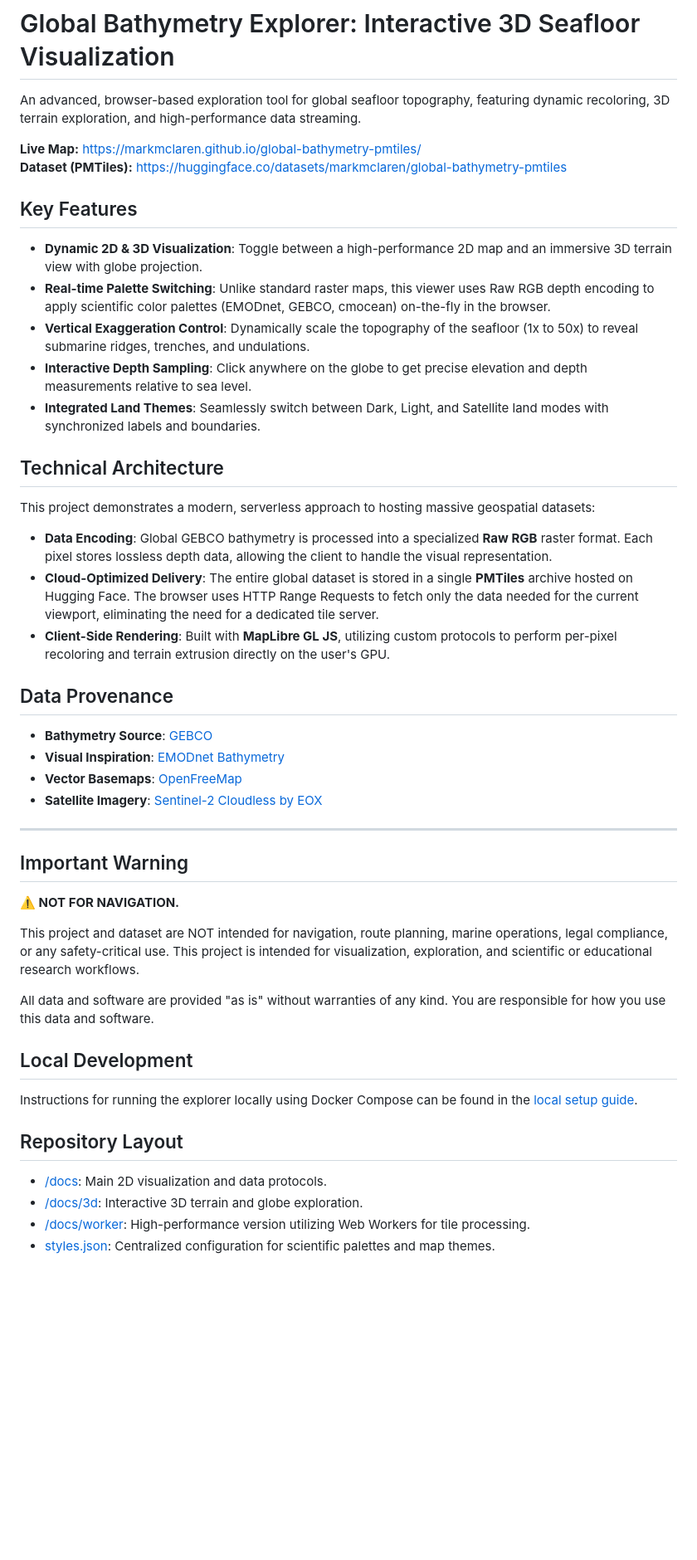
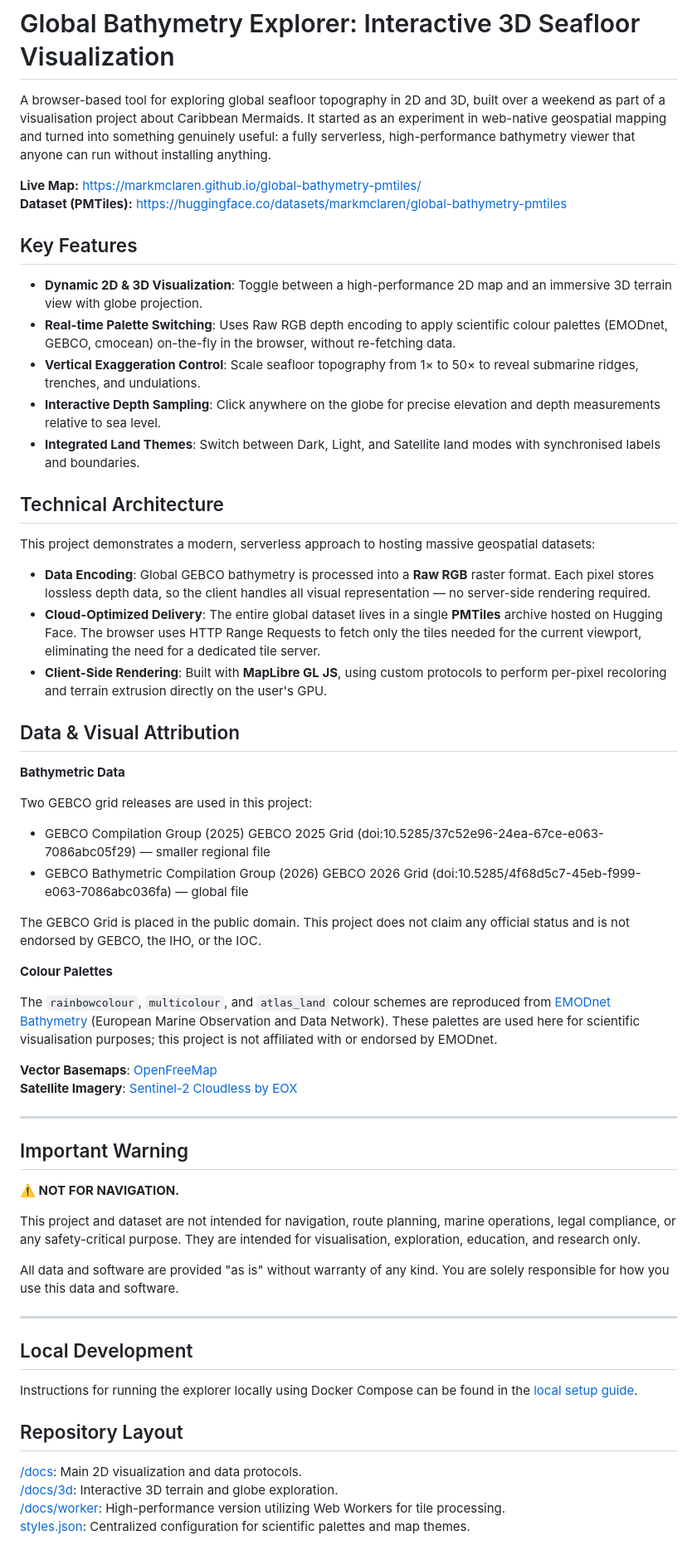
Before and after one commit to markmclaren/global-bathymetry-pmtiles, a Markdown page: README.md, the part around the change. Shown at 83% size. GitHub-like rendering; blank space fills up the shorter version.

```diff
--- a/README.md
+++ b/README.md
@@ -1,32 +1,68 @@
 # Global Bathymetry Explorer: Interactive 3D Seafloor Visualization
 
-An advanced, browser-based exploration tool for global seafloor topography, featuring dynamic recoloring, 3D terrain exploration, and high-performance data streaming.
+A browser-based tool for exploring global seafloor topography in 2D and 3D,
+built over a weekend as part of a visualisation project about Caribbean Mermaids.
+It started as an experiment in web-native geospatial mapping and turned into
+something genuinely useful: a fully serverless, high-performance bathymetry
+viewer that anyone can run without installing anything.
 
-**Live Map:** [https://markmclaren.github.io/global-bathymetry-pmtiles/](https://markmclaren.github.io/global-bathymetry-pmtiles/)
-**Dataset (PMTiles):** [https://huggingface.co/datasets/markmclaren/global-bathymetry-pmtiles](https://huggingface.co/datasets/markmclaren/global-bathymetry-pmtiles)
+**Live Map:** https://markmclaren.github.io/global-bathymetry-pmtiles/
+**Dataset (PMTiles):** https://huggingface.co/datasets/markmclaren/global-bathymetry-pmtiles
 
 ## Key Features
 
-- **Dynamic 2D & 3D Visualization**: Toggle between a high-performance 2D map and an immersive 3D terrain view with globe projection.
-- **Real-time Palette Switching**: Unlike standard raster maps, this viewer uses Raw RGB depth encoding to apply scientific color palettes (EMODnet, GEBCO, cmocean) on-the-fly in the browser.
-- **Vertical Exaggeration Control**: Dynamically scale the topography of the seafloor (1x to 50x) to reveal submarine ridges, trenches, and undulations.
-- **Interactive Depth Sampling**: Click anywhere on the globe to get precise elevation and depth measurements relative to sea level.
-- **Integrated Land Themes**: Seamlessly switch between Dark, Light, and Satellite land modes with synchronized labels and boundaries.
+- **Dynamic 2D & 3D Visualization**: Toggle between a high-performance 2D map
+  and an immersive 3D terrain view with globe projection.
+- **Real-time Palette Switching**: Uses Raw RGB depth encoding to apply
+  scientific colour palettes (EMODnet, GEBCO, cmocean) on-the-fly in the
+  browser, without re-fetching data.
+- **Vertical Exaggeration Control**: Scale seafloor topography from 1× to 50×
+  to reveal submarine ridges, trenches, and undulations.
+- **Interactive Depth Sampling**: Click anywhere on the globe for precise
+  elevation and depth measurements relative to sea level.
+- **Integrated Land Themes**: Switch between Dark, Light, and Satellite land
+  modes with synchronised labels and boundaries.
 
 ## Technical Architecture
 
-This project demonstrates a modern, serverless approach to hosting massive geospatial datasets:
+This project demonstrates a modern, serverless approach to hosting massive
+geospatial datasets:
 
-- **Data Encoding**: Global GEBCO bathymetry is processed into a specialized **Raw RGB** raster format. Each pixel stores lossless depth data, allowing the client to handle the visual representation.
-- **Cloud-Optimized Delivery**: The entire global dataset is stored in a single **PMTiles** archive hosted on Hugging Face. The browser uses HTTP Range Requests to fetch only the data needed for the current viewport, eliminating the need for a dedicated tile server.
-- **Client-Side Rendering**: Built with **MapLibre GL JS**, utilizing custom protocols to perform per-pixel recoloring and terrain extrusion directly on the user's GPU.
+- **Data Encoding**: Global GEBCO bathymetry is processed into a **Raw RGB**
+  raster format. Each pixel stores lossless depth data, so the client handles
+  all visual representation — no server-side rendering required.
+- **Cloud-Optimized Delivery**: The entire global dataset lives in a single
+  **PMTiles** archive hosted on Hugging Face. The browser uses HTTP Range
+  Requests to fetch only the tiles needed for the current viewport, eliminating
+  the need for a dedicated tile server.
+- **Client-Side Rendering**: Built with **MapLibre GL JS**, using custom
+  protocols to perform per-pixel recoloring and terrain extrusion directly on
+  the user's GPU.
 
-## Data Provenance
+## Data & Visual Attribution
 
-- **Bathymetry Source**: [GEBCO](https://www.gebco.net/)
-- **Visual Inspiration**: [EMODnet Bathymetry](https://emodnet.ec.europa.eu/)
-- **Vector Basemaps**: [OpenFreeMap](https://openfreemap.org/)
-- **Satellite Imagery**: [Sentinel-2 Cloudless by EOX](https://s2maps.eu/)
+**Bathymetric Data**
+
+Two GEBCO grid releases are used in this project:
+
+- GEBCO Compilation Group (2025) GEBCO 2025 Grid
+  (doi:10.5285/37c52e96-24ea-67ce-e063-7086abc05f29) — smaller regional file
+- GEBCO Bathymetric Compilation Group (2026) GEBCO 2026 Grid
+  (doi:10.5285/4f68d5c7-45eb-f999-e063-7086abc036fa) — global file
+
+The GEBCO Grid is placed in the public domain. This project does not claim
+any official status and is not endorsed by GEBCO, the IHO, or the IOC.
+
+**Colour Palettes**
+
+The `rainbowcolour`, `multicolour`, and `atlas_land` colour schemes are
+reproduced from [EMODnet Bathymetry](https://emodnet.ec.europa.eu/en/bathymetry)
+(European Marine Observation and Data Network). These palettes are used here
+for scientific visualisation purposes; this project is not affiliated with or
+endorsed by EMODnet.
+
+**Vector Basemaps**: [OpenFreeMap](https://openfreemap.org/)
+**Satellite Imagery**: [Sentinel-2 Cloudless by EOX](https://s2maps.eu/)
 
 ---
 
@@ -34,17 +70,23 @@ This project demonstrates a modern, serverless approach to hosting massive geosp
 
 **⚠️ NOT FOR NAVIGATION.**
 
-This project and dataset are NOT intended for navigation, route planning, marine operations, legal compliance, or any safety-critical use. This project is intended for visualization, exploration, and scientific or educational research workflows.
+This project and dataset are not intended for navigation, route planning,
+marine operations, legal compliance, or any safety-critical purpose. They are
+intended for visualisation, exploration, education, and research only.
 
-All data and software are provided "as is" without warranties of any kind. You are responsible for how you use this data and software.
+All data and software are provided "as is" without warranty of any kind.
+You are solely responsible for how you use this data and software.
+
+---
 
 ## Local Development
 
-Instructions for running the explorer locally using Docker Compose can be found in the [local setup guide](local/README.md).
+Instructions for running the explorer locally using Docker Compose can be
+found in the [local setup guide](local/README.md).
 
 ## Repository Layout
 
-- [/docs](docs): Main 2D visualization and data protocols.
-- [/docs/3d](docs/3d): Interactive 3D terrain and globe exploration.
-- [/docs/worker](docs/worker): High-performance version utilizing Web Workers for tile processing.
-- [styles.json](docs/styles.json): Centralized configuration for scientific palettes and map themes.
+[/docs](docs): Main 2D visualization and data protocols.
+[/docs/3d](docs/3d): Interactive 3D terrain and globe exploration.
+[/docs/worker](docs/worker): High-performance version utilizing Web Workers for tile processing.
+[styles.json](docs/styles.json): Centralized configuration for scientific palettes and map themes.
```
